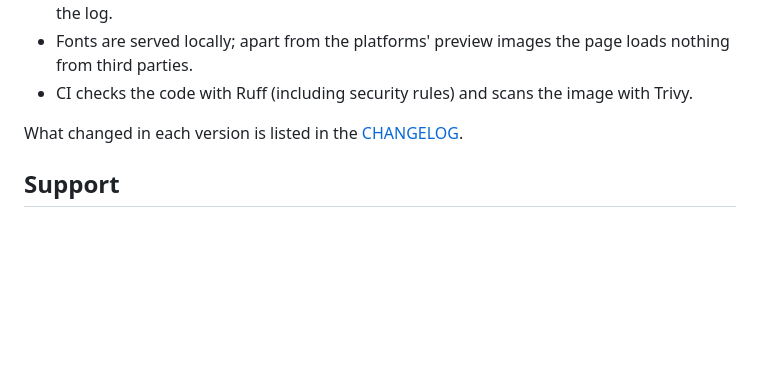
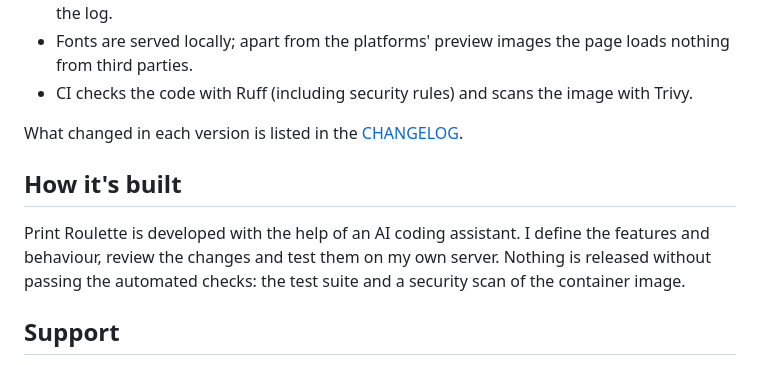
Before and after one commit to Schnuecks/print-roulette, a Markdown page: README.md, the part around the change. GitHub-like rendering; blank space fills up the shorter version.

```diff
--- a/README.md
+++ b/README.md
@@ -139,6 +139,12 @@ Every variable holding a credential can also be given as `NAME_FILE`, pointing t
 
 What changed in each version is listed in the [CHANGELOG](CHANGELOG.md).
 
+## How it's built
+
+Print Roulette is developed with the help of an AI coding assistant. I define the features and
+behaviour, review the changes and test them on my own server. Nothing is released without
+passing the automated checks: the test suite and a security scan of the container image.
+
 ## Support
 
 Print Roulette is free and stays free. If it found you a nice print, you can buy me a coffee
```
Also changed, not shown: README.de.md (+7 -0 lines).
